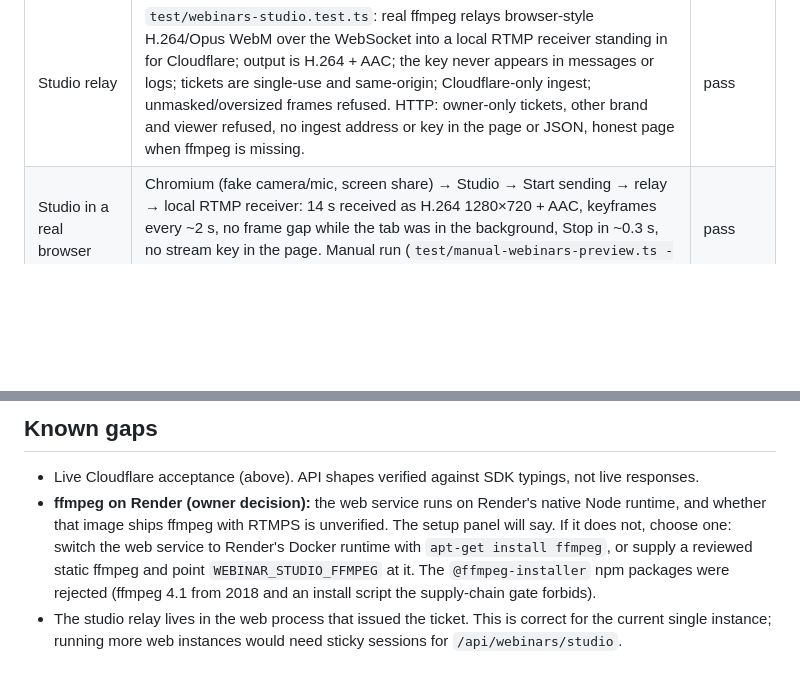
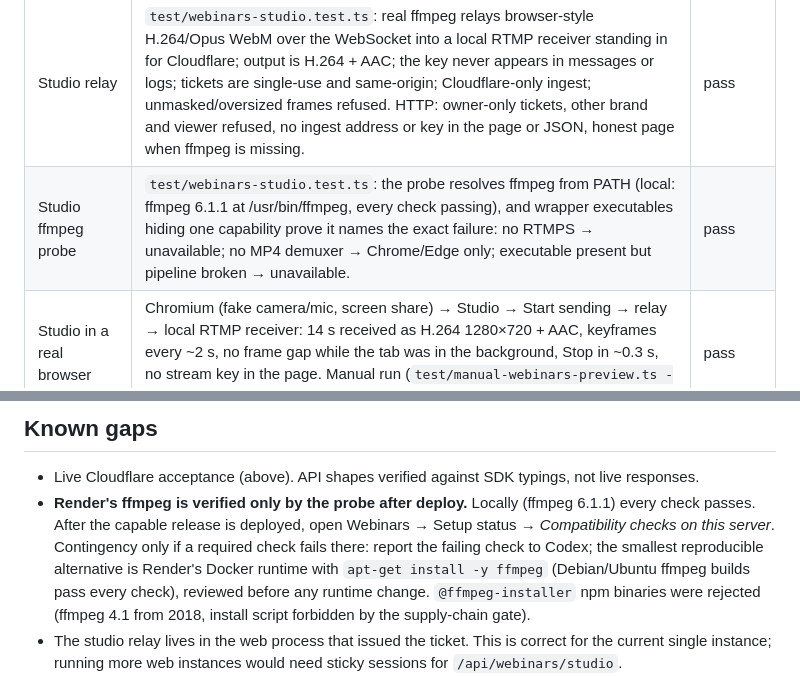
Before and after one commit to Martoon196/relaunch72, a Markdown page: docs/webinars.md, 2 parts joined by grey strips. GitHub-like rendering; blank space fills up the shorter version.

```diff
--- a/docs/webinars.md
+++ b/docs/webinars.md
@@ -156,6 +164,7 @@ reachable from the build environment. Re-check against current docs during the l
 | Source | `npm run typecheck`; unit tests `test/webinars.test.ts` (DST, room state machine, access tokens, config blockers, sender isolation, settings sanitising, Stream request shapes, error classes, tus host check, JWT verification, webhook HMAC window, contrast) | pass |
 | Integration | `test/db/native-webinars.integration.test.ts` (service + worker on real roles/RLS) and `test/db/native-webinars-http.integration.test.ts` (real routers over HTTP: menu, CSRF, cross-site refusal, viewer/other-brand refusal, credential exposure, cookie scoping, live → replay, webhook replay, Q&A, CTA, CSV) on a disposable PostgreSQL | pass |
 | Studio relay | `test/webinars-studio.test.ts`: real ffmpeg relays browser-style H.264/Opus WebM over the WebSocket into a local RTMP receiver standing in for Cloudflare; output is H.264 + AAC; the key never appears in messages or logs; tickets are single-use and same-origin; Cloudflare-only ingest; unmasked/oversized frames refused. HTTP: owner-only tickets, other brand and viewer refused, no ingest address or key in the page or JSON, honest page when ffmpeg is missing. | pass |
+| Studio ffmpeg probe | `test/webinars-studio.test.ts`: the probe resolves ffmpeg from PATH (local: ffmpeg 6.1.1 at /usr/bin/ffmpeg, every check passing), and wrapper executables hiding one capability prove it names the exact failure: no RTMPS → unavailable; no MP4 demuxer → Chrome/Edge only; executable present but pipeline broken → unavailable. | pass |
 | Studio in a real browser | Chromium (fake camera/mic, screen share) → Studio → Start sending → relay → local RTMP receiver: 14 s received as H.264 1280×720 + AAC, keyframes every ~2 s, no frame gap while the tab was in the background, Stop in ~0.3 s, no stream key in the page. Manual run (`test/manual-webinars-preview.ts --studio-ingest …`). | pass |
 | Visual | `test/manual-webinars-preview.ts` + Playwright screenshots (nav, host screen, mobile live room, replay, setup-required state). Video in screenshots is a local labelled mock intercepted at the Stream hostname. | captured |
 | Live provider | Real Cloudflare account | **not run** |
@@ -217,11 +231,12 @@ applications, MHP marketing templates and `MHP_MARKETING_MODE`) is **not changed
 ## Known gaps
 
 * Live Cloudflare acceptance (above). API shapes verified against SDK typings, not live responses.
-* **ffmpeg on Render (owner decision):** the web service runs on Render's native Node runtime, and whether that
-  image ships ffmpeg with RTMPS is unverified. The setup panel will say. If it does not, choose one: switch the
-  web service to Render's Docker runtime with `apt-get install ffmpeg`, or supply a reviewed static ffmpeg and
-  point `WEBINAR_STUDIO_FFMPEG` at it. The `@ffmpeg-installer` npm packages were rejected (ffmpeg 4.1 from 2018
-  and an install script the supply-chain gate forbids).
+* **Render's ffmpeg is verified only by the probe after deploy.** Locally (ffmpeg 6.1.1) every check passes.
+  After the capable release is deployed, open Webinars → Setup status → *Compatibility checks on this server*.
+  Contingency only if a required check fails there: report the failing check to Codex; the smallest
+  reproducible alternative is Render's Docker runtime with `apt-get install -y ffmpeg` (Debian/Ubuntu ffmpeg
+  builds pass every check), reviewed before any runtime change. `@ffmpeg-installer` npm binaries were rejected
+  (ffmpeg 4.1 from 2018, install script forbidden by the supply-chain gate).
 * The studio relay lives in the web process that issued the ticket. This is correct for the current single
   instance; running more web instances would need sticky sessions for `/api/webinars/studio`.
 * A studio reconnect mid-session splits Cloudflare's recording; the replay keeps the longest part. Joining the
```
Also changed, not shown: other parts of docs/webinars.md (+19 -6 lines), docs/codex-handoff/09-WEBINARS-MODULE.md (+5 -3 lines), docs/decisions.md (+1 -1 lines), docs/webinars-screenshots/22-setup-studio-checks.jpg (added).
